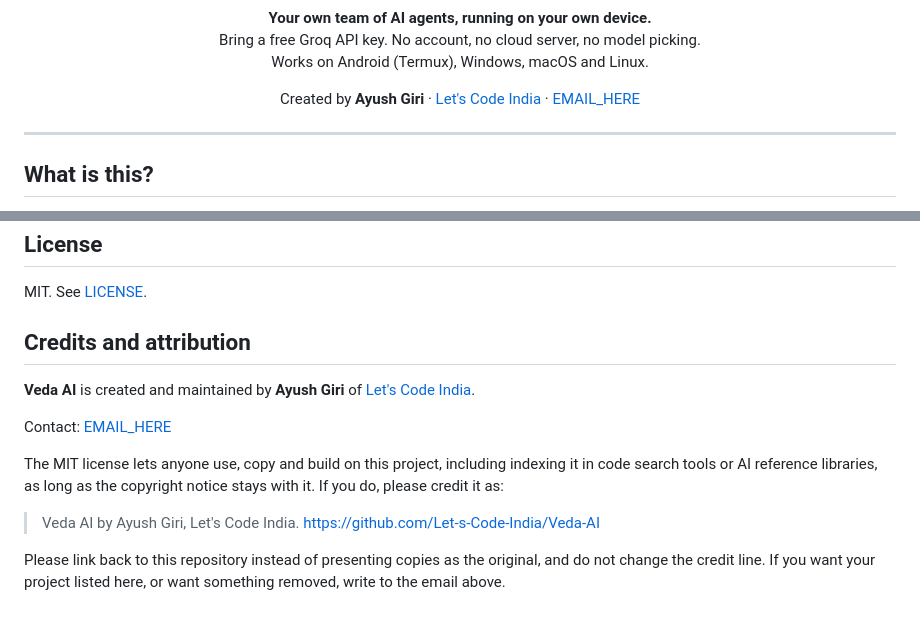
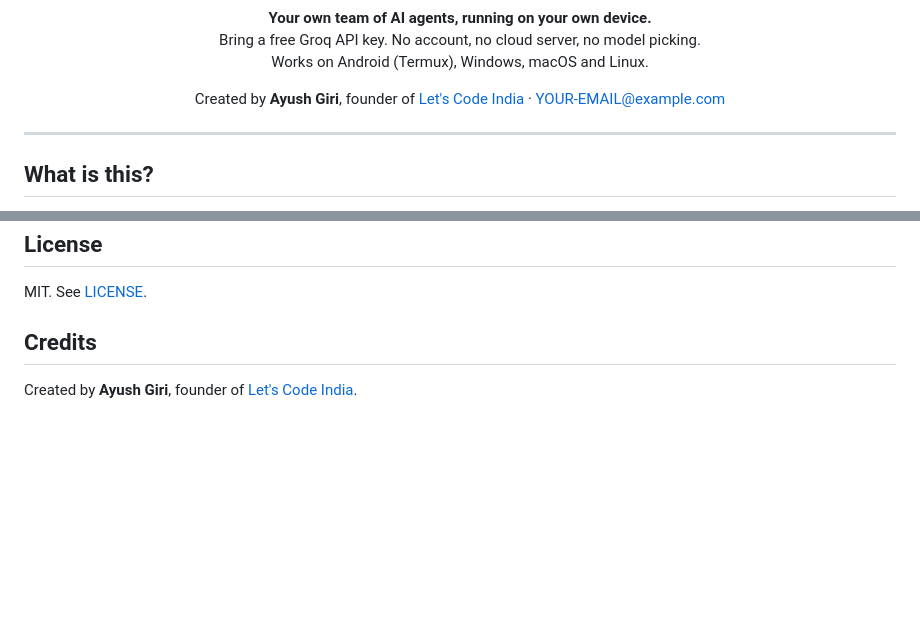
Before and after one commit to Let-s-Code-India/Veda-AI, a Markdown page: README.md, 2 parts joined by grey strips. Rendered like a GitHub page; blank space fills up the shorter version.

```diff
--- a/README.md
+++ b/README.md
@@ -6,7 +6,7 @@
 Bring a free Groq API key. No account, no cloud server, no model picking.<br>
 Works on Android (Termux), Windows, macOS and Linux.</p>
 
-<p align="center">Created by <b>Ayush Giri</b> &middot; <a href="https://github.com/Let-s-Code-India">Let's Code India</a> &middot; <a href="mailto:EMAIL_HERE">EMAIL_HERE</a></p>
+<p align="center">Created by <b>Ayush Giri</b>, founder of <a href="https://github.com/Let-s-Code-India">Let's Code India</a> &middot; <a href="mailto:YOUR-EMAIL@example.com">YOUR-EMAIL@example.com</a></p>
 
 ---
 
@@ -272,14 +272,6 @@ The `main` branch is protected: every change goes through a pull request that th
 
 MIT. See [LICENSE](LICENSE).
 
-## Credits and attribution
+## Credits
 
-**Veda AI** is created and maintained by **Ayush Giri** of [Let's Code India](https://github.com/Let-s-Code-India).
-
-Contact: [EMAIL_HERE](mailto:EMAIL_HERE)
-
-The MIT license lets anyone use, copy and build on this project, including indexing it in code search tools or AI reference libraries, as long as the copyright notice stays with it. If you do, please credit it as:
-
-> Veda AI by Ayush Giri, Let's Code India. <https://github.com/Let-s-Code-India/Veda-AI>
-
-Please link back to this repository instead of presenting copies as the original, and do not change the credit line. If you want your project listed here, or want something removed, write to the email above.
+Created by **Ayush Giri**, founder of [Let's Code India](https://github.com/Let-s-Code-India).
```
